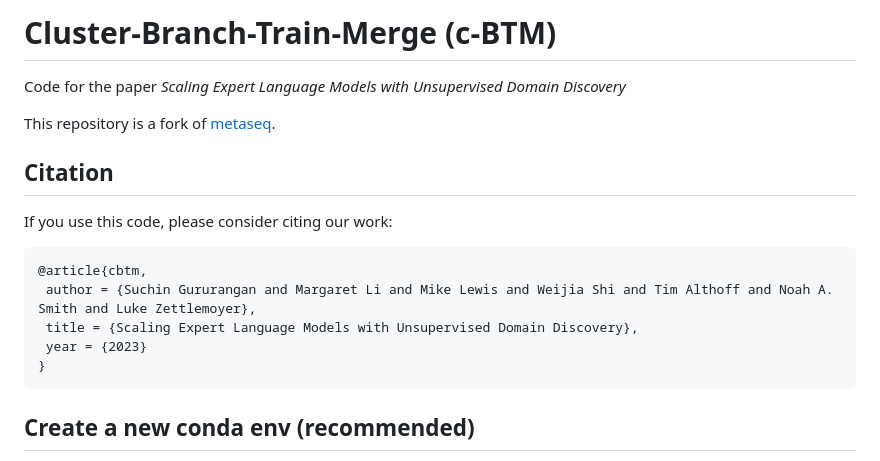
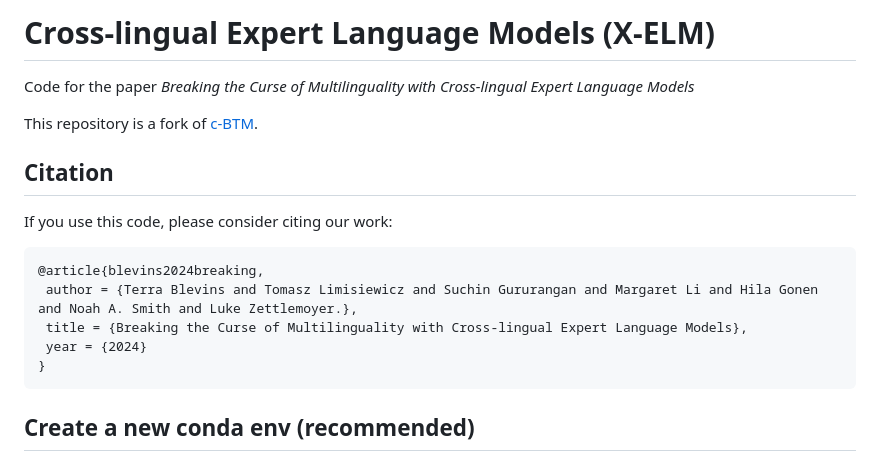
Before and after one commit to blvns/x-elm, a Markdown page: README.md, the part around the change. Drawn GitHub-style.

````diff
--- a/README.md
+++ b/README.md
@@ -1,18 +1,18 @@
-# Cluster-Branch-Train-Merge (c-BTM)
+# Cross-lingual Expert Language Models (X-ELM)
 
-Code for the paper *Scaling Expert Language Models with Unsupervised Domain Discovery*
+Code for the paper *Breaking the Curse of Multilinguality with Cross-lingual Expert Language Models*
 
-This repository is a fork of [metaseq](https://github.com/facebookresearch/metaseq/).
+This repository is a fork of [c-BTM](https://github.com/kernelmachine/cbtm).
 
 ## Citation
 
 If you use this code, please consider citing our work:
 
 ```
-@article{cbtm,
- author = {Suchin Gururangan and Margaret Li and Mike Lewis and Weijia Shi and Tim Althoff and Noah A. Smith and Luke Zettlemoyer},
- title = {Scaling Expert Language Models with Unsupervised Domain Discovery},
- year = {2023}
+@article{blevins2024breaking,
+ author = {Terra Blevins and Tomasz Limisiewicz and Suchin Gururangan and Margaret Li and Hila Gonen and Noah A. Smith and Luke Zettlemoyer.},
+ title = {Breaking the Curse of Multilinguality with Cross-lingual Expert Language Models},
+ year = {2024}
 }
 ```
 
````
